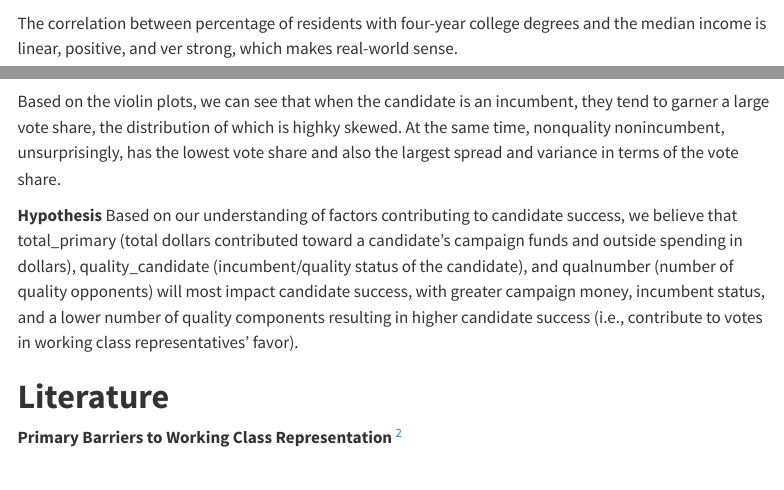
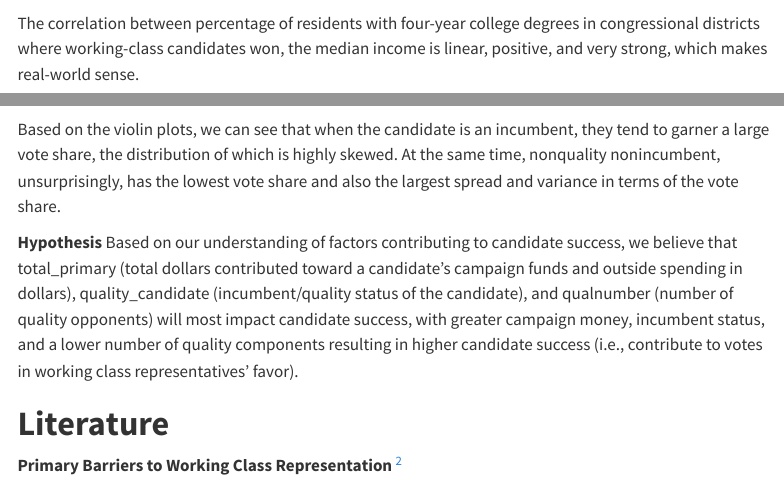
Before and after one commit to sta199-s23-2/project-avocado, a Quarto document (report.qmd): the page in a window 1100 px wide, from 3080 px down, and a second part further down, joined at a grey line. Rendered offline with R 4.5, knitr and Pandoc in place of Quarto, with nearby package versions; some code elsewhere in the file could not run offline; menus at the side of the page are left out; common packages that the code uses without loading them are loaded.

Commit message:
changed EDA narrative a bit.

````diff
--- a/report.qmd
+++ b/report.qmd
@@ -148,7 +148,7 @@ candidate_final |>
 
 ```
 
-The correlation between percentage of residents with four-year college degrees and the median income is linear, positive, and ver strong, which makes real-world sense.
+The correlation between percentage of residents with four-year college degrees in congressional districts where working-class candidates won, the median income is linear, positive, and very strong, which makes real-world sense.
 
 ```{r}
 #| label: EDA2
@@ -204,7 +204,7 @@ candidate_final |>
   theme_classic()
 
 ```
-Based on the violin plots, we can see that when the candidate is an incumbent, they tend to garner a large vote share, the distribution of which is highky skewed. At the same time, nonquality nonincumbent, unsurprisingly, has the lowest vote share and also the largest spread and variance in terms of the vote share.
+Based on the violin plots, we can see that when the candidate is an incumbent, they tend to garner a large vote share, the distribution of which is highly skewed. At the same time, nonquality nonincumbent, unsurprisingly, has the lowest vote share and also the largest spread and variance in terms of the vote share.
 
 **Hypothesis** Based on our understanding of factors contributing to candidate success, we believe that total_primary (total dollars contributed toward a candidate's campaign funds and outside spending in dollars), quality_candidate (incumbent/quality status of the candidate), and qualnumber (number of quality opponents) will most impact candidate success, with greater campaign money, incumbent status, and a lower number of quality components resulting in higher candidate success (i.e., contribute to votes in working class representatives' favor).
 
````
